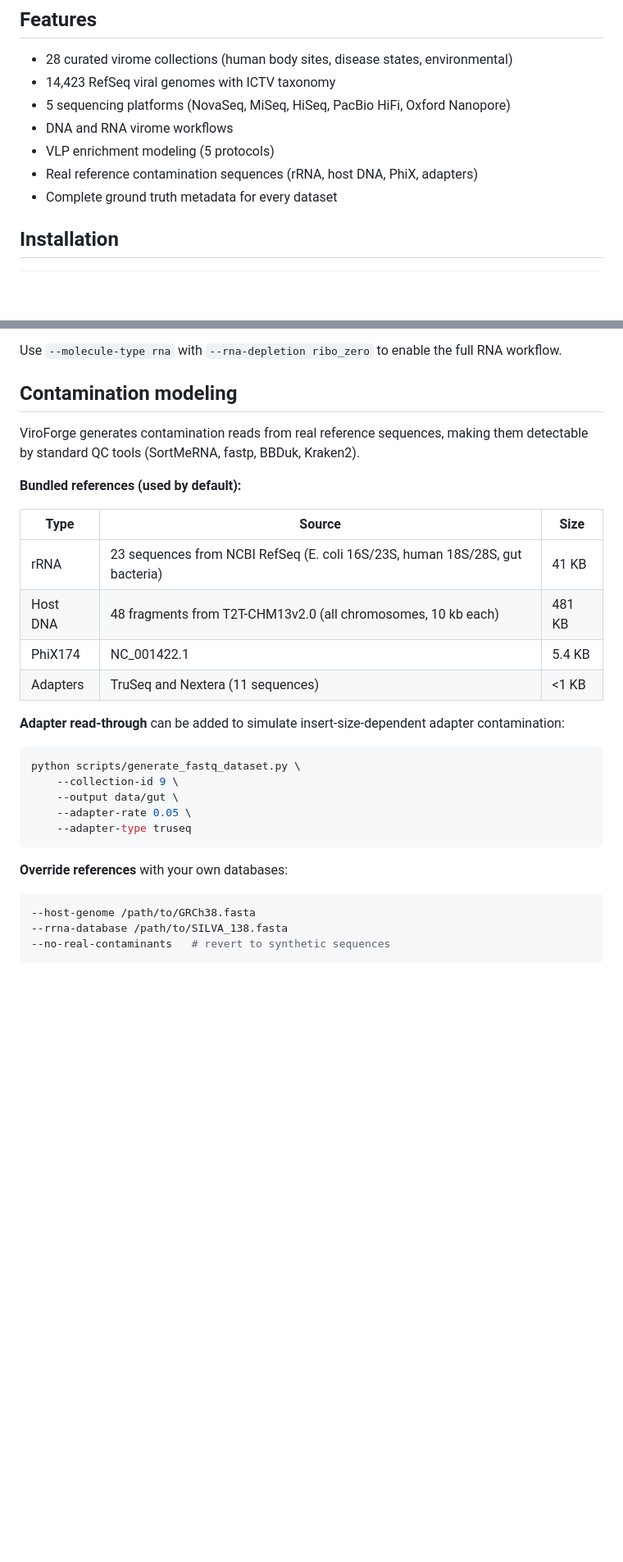
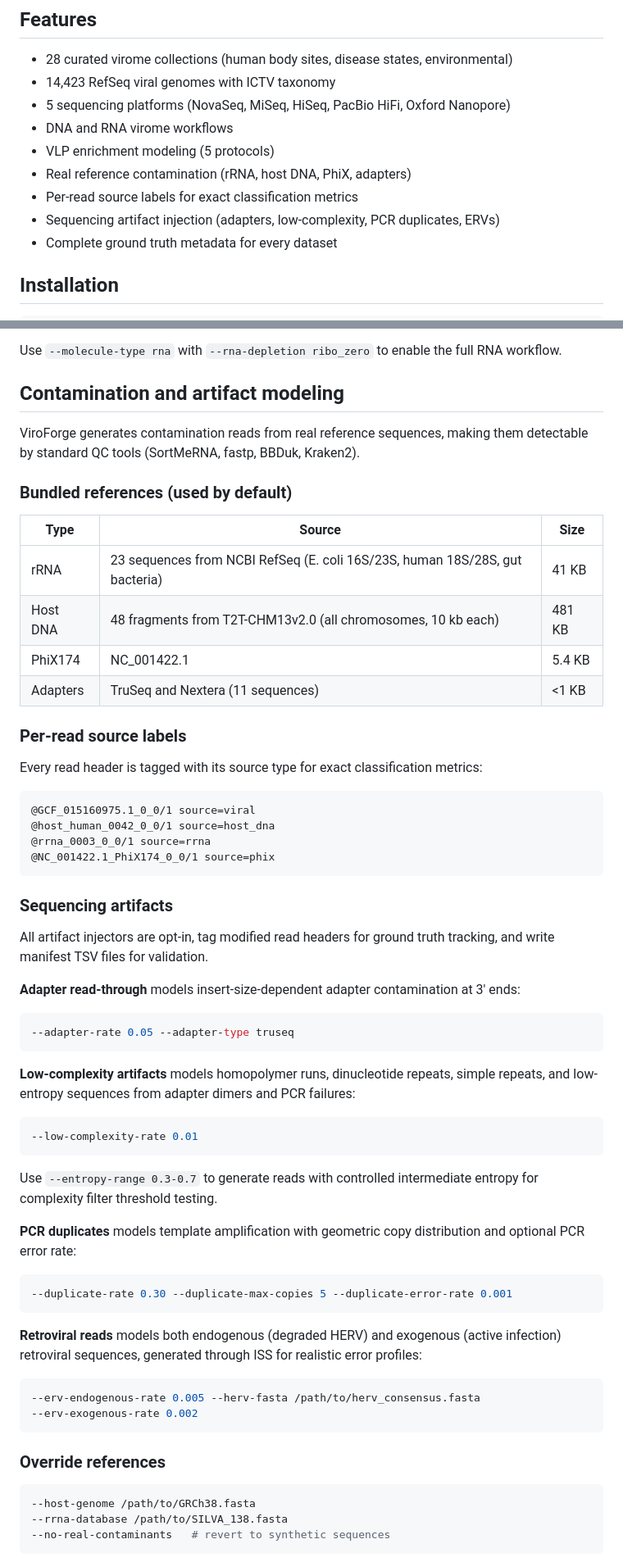
Before and after one commit to shandley/viroforge, a Markdown page: README.md, 2 parts joined by grey strips. Shown at 82% size. GitHub-like rendering; blank space fills up the shorter version.

````diff
--- a/README.md
+++ b/README.md
@@ -11,7 +11,9 @@ ViroForge creates realistic FASTQ sequencing data from curated viral genome coll
 - 5 sequencing platforms (NovaSeq, MiSeq, HiSeq, PacBio HiFi, Oxford Nanopore)
 - DNA and RNA virome workflows
 - VLP enrichment modeling (5 protocols)
-- Real reference contamination sequences (rRNA, host DNA, PhiX, adapters)
+- Real reference contamination (rRNA, host DNA, PhiX, adapters)
+- Per-read source labels for exact classification metrics
+- Sequencing artifact injection (adapters, low-complexity, PCR duplicates, ERVs)
 - Complete ground truth metadata for every dataset
 
 ## Installation
@@ -215,11 +217,11 @@ ViroForge models complete RNA virome library preparation:
 
 Use `--molecule-type rna` with `--rna-depletion ribo_zero` to enable the full RNA workflow.
 
-## Contamination modeling
+## Contamination and artifact modeling
 
 ViroForge generates contamination reads from real reference sequences, making them detectable by standard QC tools (SortMeRNA, fastp, BBDuk, Kraken2).
 
-**Bundled references (used by default):**
+### Bundled references (used by default)
 
 | Type | Source | Size |
 |------|--------|------|
@@ -228,17 +230,49 @@ ViroForge generates contamination reads from real reference sequences, making th
 | PhiX174 | NC_001422.1 | 5.4 KB |
 | Adapters | TruSeq and Nextera (11 sequences) | <1 KB |
 
-**Adapter read-through** can be added to simulate insert-size-dependent adapter contamination:
+### Per-read source labels
+
+Every read header is tagged with its source type for exact classification metrics:
+
+```
+@GCF_015160975.1_0_0/1 source=viral
+@host_human_0042_0_0/1 source=host_dna
+@rrna_0003_0_0/1 source=rrna
+@NC_001422.1_PhiX174_0_0/1 source=phix
+```
+
+### Sequencing artifacts
+
+All artifact injectors are opt-in, tag modified read headers for ground truth tracking, and write manifest TSV files for validation.
+
+**Adapter read-through** models insert-size-dependent adapter contamination at 3' ends:
 
 ```bash
-python scripts/generate_fastq_dataset.py \
-    --collection-id 9 \
-    --output data/gut \
-    --adapter-rate 0.05 \
-    --adapter-type truseq
+--adapter-rate 0.05 --adapter-type truseq
 ```
 
-**Override references** with your own databases:
+**Low-complexity artifacts** models homopolymer runs, dinucleotide repeats, simple repeats, and low-entropy sequences from adapter dimers and PCR failures:
+
+```bash
+--low-complexity-rate 0.01
+```
+
+Use `--entropy-range 0.3-0.7` to generate reads with controlled intermediate entropy for complexity filter threshold testing.
+
+**PCR duplicates** models template amplification with geometric copy distribution and optional PCR error rate:
+
+```bash
+--duplicate-rate 0.30 --duplicate-max-copies 5 --duplicate-error-rate 0.001
+```
+
+**Retroviral reads** models both endogenous (degraded HERV) and exogenous (active infection) retroviral sequences, generated through ISS for realistic error profiles:
+
+```bash
+--erv-endogenous-rate 0.005 --herv-fasta /path/to/herv_consensus.fasta
+--erv-exogenous-rate 0.002
+```
+
+### Override references
 
 ```bash
 --host-genome /path/to/GRCh38.fasta
````
Also changed, not shown: other parts of README.md (+7 -4 lines), .claude/claude.md (+15 -6 lines), claude.md (+25 -6 lines).
